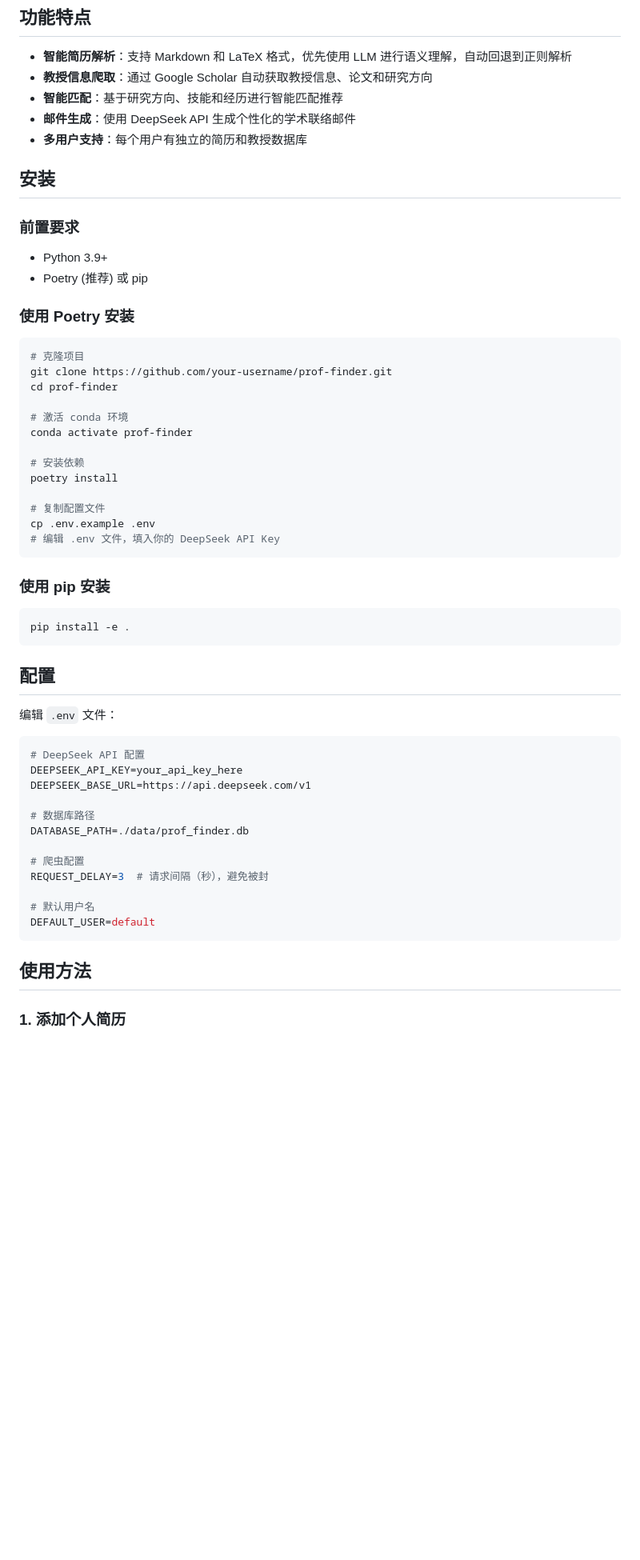
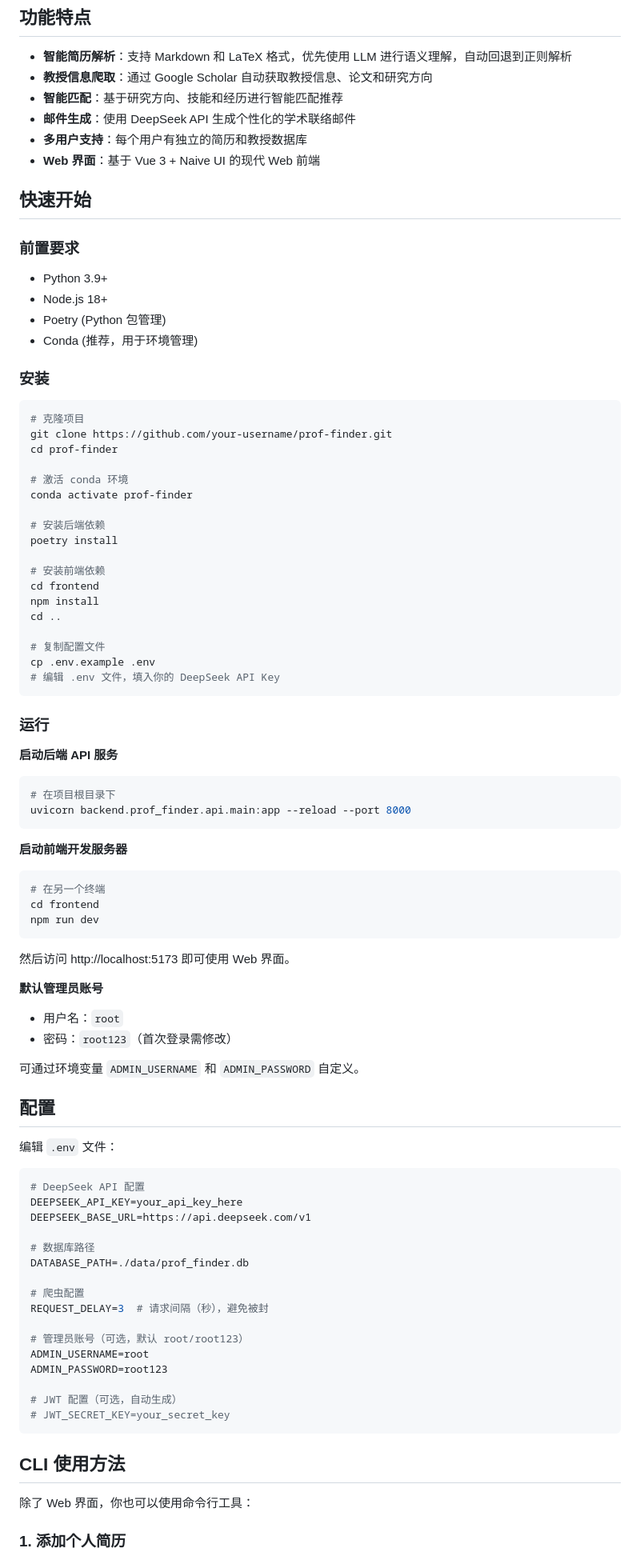
Before and after one commit to HungryFlo/prof-finder, a Markdown page: README.md, the part around one of its changes. Shown at 80% size. GitHub-like rendering; blank space fills up the shorter version.

````diff
--- a/README.md
+++ b/README.md
@@ -9,15 +9,18 @@
 - **智能匹配**：基于研究方向、技能和经历进行智能匹配推荐
 - **邮件生成**：使用 DeepSeek API 生成个性化的学术联络邮件
 - **多用户支持**：每个用户有独立的简历和教授数据库
+- **Web 界面**：基于 Vue 3 + Naive UI 的现代 Web 前端
 
-## 安装
+## 快速开始
 
 ### 前置要求
 
 - Python 3.9+
-- Poetry (推荐) 或 pip
+- Node.js 18+
+- Poetry (Python 包管理)
+- Conda (推荐，用于环境管理)
 
-### 使用 Poetry 安装
+### 安装
 
 ```bash
 # 克隆项目
@@ -27,19 +30,44 @@ cd prof-finder
 # 激活 conda 环境
 conda activate prof-finder
 
-# 安装依赖
+# 安装后端依赖
 poetry install
+
+# 安装前端依赖
+cd frontend
+npm install
+cd ..
 
 # 复制配置文件
 cp .env.example .env
 # 编辑 .env 文件，填入你的 DeepSeek API Key
 ```
 
-### 使用 pip 安装
+### 运行
+
+**启动后端 API 服务**
 
 ```bash
-pip install -e .
+# 在项目根目录下
+uvicorn backend.prof_finder.api.main:app --reload --port 8000
 ```
+
+**启动前端开发服务器**
+
+```bash
+# 在另一个终端
+cd frontend
+npm run dev
+```
+
+然后访问 http://localhost:5173 即可使用 Web 界面。
+
+**默认管理员账号**
+
+- 用户名：`root`
+- 密码：`root123`（首次登录需修改）
+
+可通过环境变量 `ADMIN_USERNAME` 和 `ADMIN_PASSWORD` 自定义。
 
 ## 配置
 
@@ -56,10 +84,16 @@ DATABASE_PATH=./data/prof_finder.db
 # 爬虫配置
 REQUEST_DELAY=3  # 请求间隔（秒），避免被封
 
-# 默认用户名
-DEFAULT_USER=default
+# 管理员账号（可选，默认 root/root123）
+ADMIN_USERNAME=root
+ADMIN_PASSWORD=root123
+
+# JWT 配置（可选，自动生成）
+# JWT_SECRET_KEY=your_secret_key
 ```
 
-## 使用方法
+## CLI 使用方法
+
+除了 Web 界面，你也可以使用命令行工具：
 
 ### 1. 添加个人简历
````
Also changed, not shown: other parts of README.md (+78 -78 lines), openspec/project.md (+26 -5 lines).
